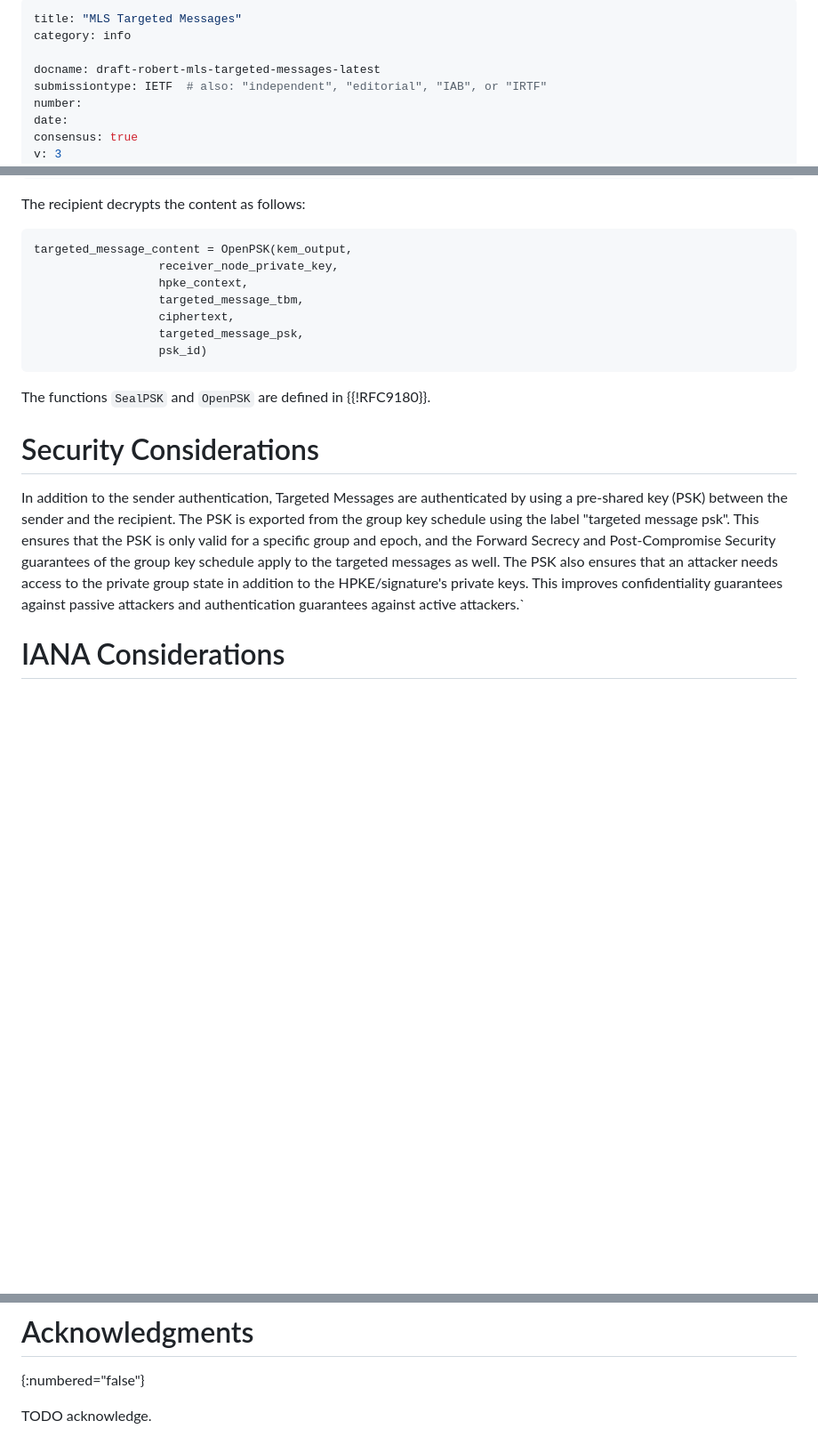
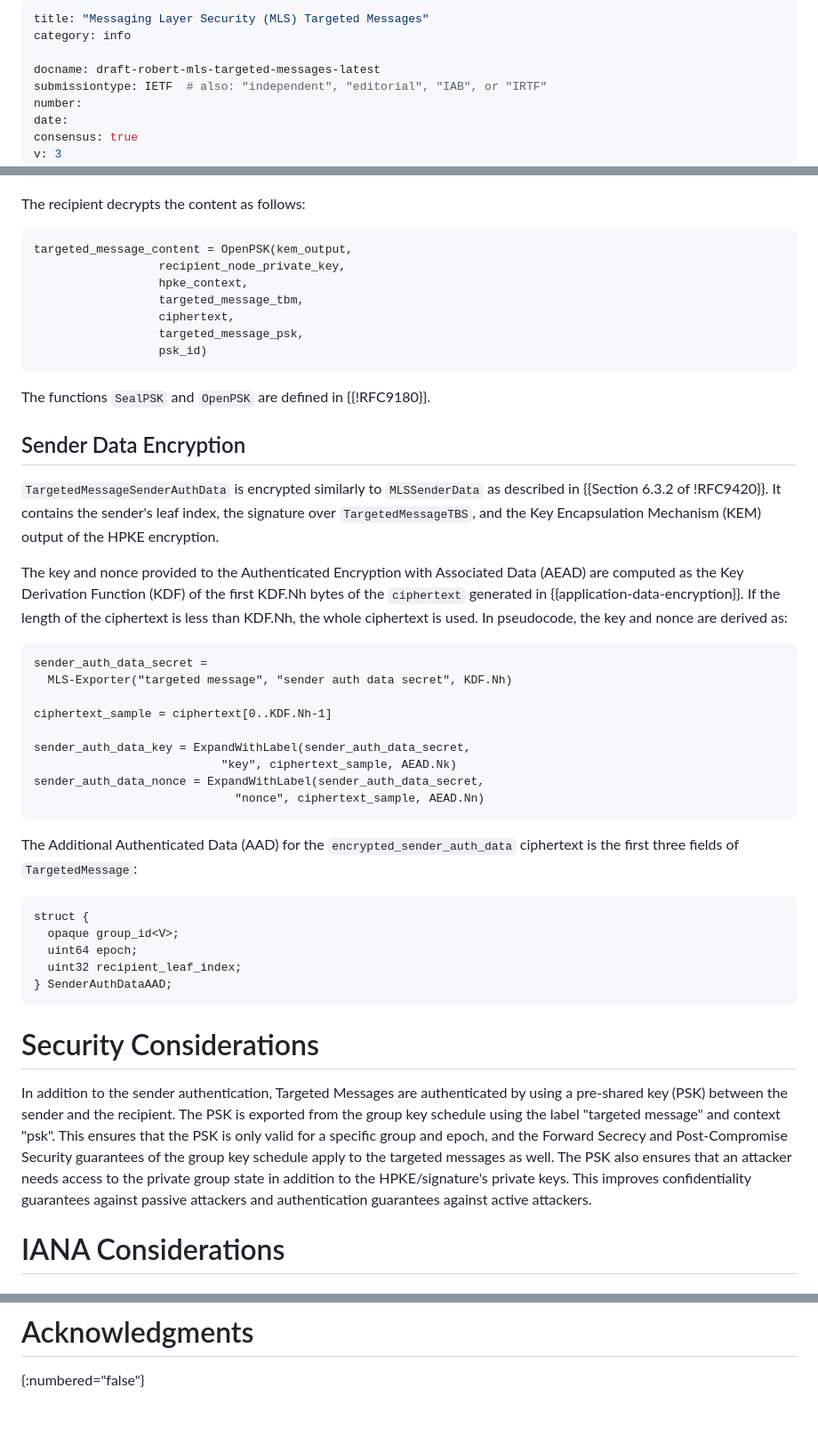
Before and after one commit to raphaelrobert/mls-targeted-messages, a Markdown page: draft-robert-mls-targeted-messages.md, 3 parts joined by grey strips. Shown at 89% size. Drawn GitHub-style; blank space fills up the shorter version.

```diff
--- a/draft-robert-mls-targeted-messages.md
+++ b/draft-robert-mls-targeted-messages.md
@@ -1,5 +1,5 @@
 ---
-title: "MLS Targeted Messages"
+title: "Messaging Layer Security (MLS) Targeted Messages"
 category: info
 
 docname: draft-robert-mls-targeted-messages-latest
@@ -264,7 +223,7 @@ The recipient decrypts the content as follows:
 
 ~~~ tls
 targeted_message_content = OpenPSK(kem_output,
-                  receiver_node_private_key,
+                  recipient_node_private_key,
                   hpke_context,
                   targeted_message_tbm,
                   ciphertext,
@@ -274,17 +233,53 @@ targeted_message_content = OpenPSK(kem_output,
 
 The functions `SealPSK` and `OpenPSK` are defined in {{!RFC9180}}.
 
+## Sender Data Encryption
+
+`TargetedMessageSenderAuthData` is encrypted similarly to `MLSSenderData` as
+described in {{Section 6.3.2 of !RFC9420}}. It contains the sender's leaf
+index, the signature over `TargetedMessageTBS`, and the Key Encapsulation
+Mechanism (KEM) output of the HPKE encryption.
+
+The key and nonce provided to the Authenticated Encryption with Associated
+Data (AEAD) are computed as the Key Derivation Function (KDF) of the first
+KDF.Nh bytes of the `ciphertext` generated in {{application-data-encryption}}.
+If the length of the ciphertext is less than KDF.Nh, the whole ciphertext is
+used. In pseudocode, the key and nonce are derived as:
+
+~~~ tls
+sender_auth_data_secret =
+  MLS-Exporter("targeted message", "sender auth data secret", KDF.Nh)
+
+ciphertext_sample = ciphertext[0..KDF.Nh-1]
+
+sender_auth_data_key = ExpandWithLabel(sender_auth_data_secret,
+                           "key", ciphertext_sample, AEAD.Nk)
+sender_auth_data_nonce = ExpandWithLabel(sender_auth_data_secret,
+                             "nonce", ciphertext_sample, AEAD.Nn)
+~~~
+
+The Additional Authenticated Data (AAD) for the `encrypted_sender_auth_data`
+ciphertext is the first three fields of `TargetedMessage`:
+
+~~~ tls
+struct {
+  opaque group_id<V>;
+  uint64 epoch;
+  uint32 recipient_leaf_index;
+} SenderAuthDataAAD;
+~~~
+
 # Security Considerations
 
 In addition to the sender authentication, Targeted Messages are authenticated by
 using a pre-shared key (PSK) between the sender and the recipient. The PSK is
-exported from the group key schedule using the label "targeted message psk".
-This ensures that the PSK is only valid for a specific group and epoch, and the
-Forward Secrecy and Post-Compromise Security guarantees of the group key
-schedule apply to the targeted messages as well. The PSK also ensures that an
-attacker needs access to the private group state in addition to the
+exported from the group key schedule using the label "targeted message" and
+context "psk". This ensures that the PSK is only valid for a specific group and
+epoch, and the Forward Secrecy and Post-Compromise Security guarantees of the
+group key schedule apply to the targeted messages as well. The PSK also ensures
+that an attacker needs access to the private group state in addition to the
 HPKE/signature's private keys. This improves confidentiality guarantees against
-passive attackers and authentication guarantees against active attackers.`
+passive attackers and authentication guarantees against active attackers.
 
 # IANA Considerations
 
@@ -310,5 +305,3 @@ of members of an MLS group.
 
 # Acknowledgments
 {:numbered="false"}
-
-TODO acknowledge.
```
Also changed, not shown: other parts of draft-robert-mls-targeted-messages.md (+36 -77 lines).
